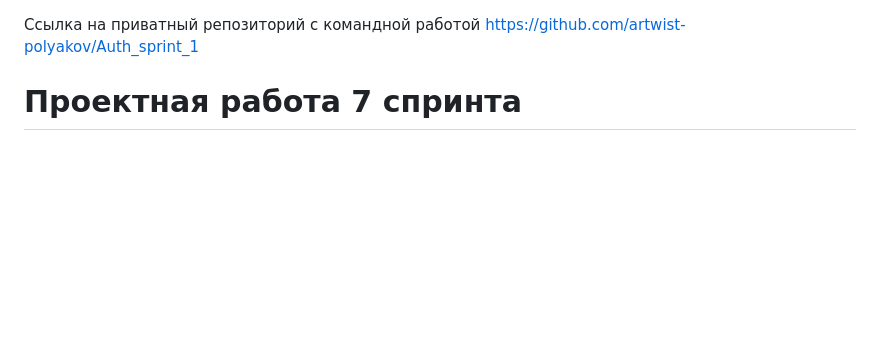
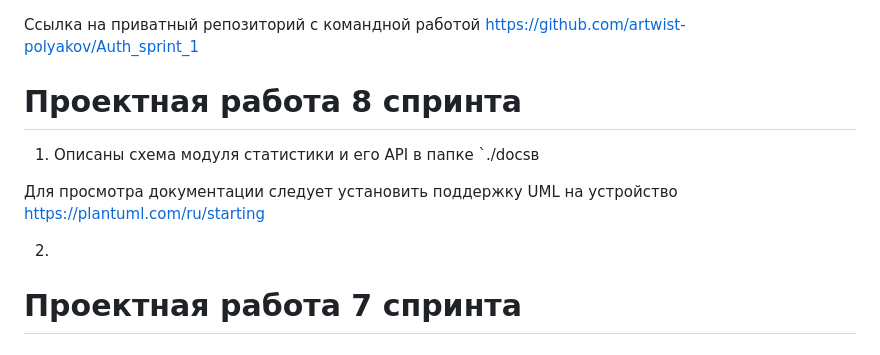
Before and after one commit to artwist-polyakov/Auth_sprint_1, a Markdown page: README.md, the part around the change. GitHub-like rendering; blank space fills up the shorter version.

Commit message:
добавляет ридми

```diff
--- a/README.md
+++ b/README.md
@@ -1,4 +1,12 @@
 Ссылка на приватный репозиторий с командной работой https://github.com/artwist-polyakov/Auth_sprint_1
+
+# Проектная работа 8 спринта
+
+1. Описаны схема модуля статистики и его API в папке `./docsв
+
+Для просмотра документации следует установить поддержку UML на устройство https://plantuml.com/ru/starting
+
+2.
 
 # Проектная работа 7 спринта
 
```
